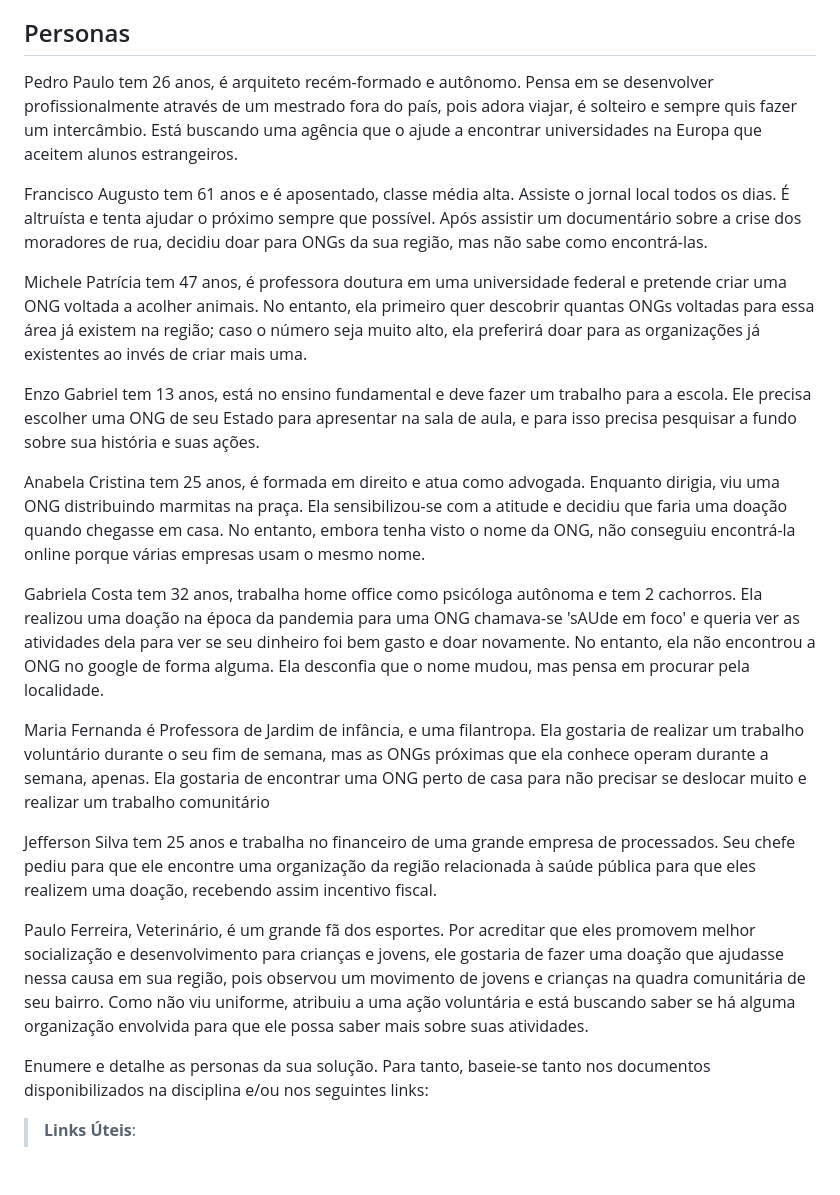
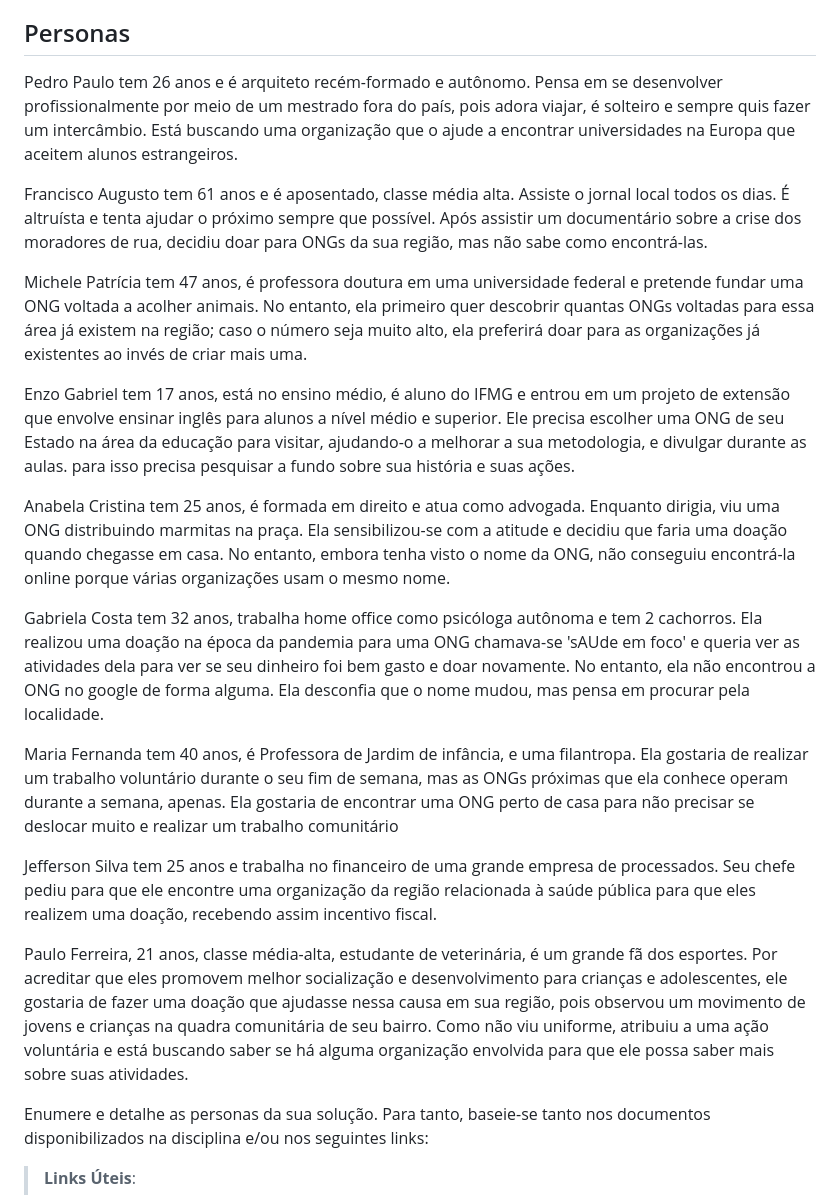
Before and after one commit to ICEI-PUC-Minas-PMV-SI/pmv-si-2023-2-pe1-t1-doacao-reacao-pmv, a Markdown page: docs/especification.md, the part around the change printed below. GitHub-like rendering; blank space fills up the shorter version.

```diff
--- a/docs/especification.md
+++ b/docs/especification.md
@@ -6,23 +6,23 @@ Apresente uma visão geral do que será abordado nesta parte do documento, enume
 
 ## Personas
 
-Pedro Paulo tem 26 anos, é arquiteto recém-formado e autônomo. Pensa em se desenvolver profissionalmente através de um mestrado fora do país, pois adora viajar, é solteiro e sempre quis fazer um intercâmbio. Está buscando uma agência que o ajude a encontrar universidades na Europa que aceitem alunos estrangeiros.
+Pedro Paulo tem 26 anos e é arquiteto recém-formado e autônomo. Pensa em se desenvolver profissionalmente por meio de um mestrado fora do país, pois adora viajar, é solteiro e sempre quis fazer um intercâmbio. Está buscando uma organização que o ajude a encontrar universidades na Europa que aceitem alunos estrangeiros.
 
 Francisco Augusto tem 61 anos e é aposentado, classe média alta. Assiste o jornal local todos os dias. É altruísta e tenta ajudar o próximo sempre que possível. Após assistir um documentário sobre a crise dos moradores de rua, decidiu doar para ONGs da sua região, mas não sabe como encontrá-las.
 
-Michele Patrícia tem 47 anos, é professora doutura em uma universidade federal e pretende criar uma ONG voltada a acolher animais. No entanto, ela primeiro quer descobrir quantas ONGs voltadas para essa área já existem na região; caso o número seja muito alto, ela preferirá doar para as organizações já existentes ao invés de criar mais uma.
+Michele Patrícia tem 47 anos, é professora doutura em uma universidade federal e pretende fundar uma ONG voltada a acolher animais. No entanto, ela primeiro quer descobrir quantas ONGs voltadas para essa área já existem na região; caso o número seja muito alto, ela preferirá doar para as organizações já existentes ao invés de criar mais uma.
 
-Enzo Gabriel tem 13 anos, está no ensino fundamental e deve fazer um trabalho para a escola. Ele precisa escolher uma ONG de seu Estado para apresentar na sala de aula, e para isso precisa pesquisar a fundo sobre sua história e suas ações.
+Enzo Gabriel tem 17 anos, está no ensino médio, é aluno do IFMG e entrou em um projeto de extensão que envolve ensinar inglês para alunos a nível médio e superior. Ele precisa escolher uma ONG de seu Estado na área da educação para visitar, ajudando-o a melhorar a sua metodologia, e divulgar durante as aulas. para isso precisa pesquisar a fundo sobre sua história e suas ações.
 
-Anabela Cristina tem 25 anos, é formada em direito e atua como advogada. Enquanto dirigia, viu uma ONG distribuindo marmitas na praça. Ela sensibilizou-se com a atitude e decidiu que faria uma doação quando chegasse em casa. No entanto, embora tenha visto o nome da ONG, não conseguiu encontrá-la online porque várias empresas usam o mesmo nome.
+Anabela Cristina tem 25 anos, é formada em direito e atua como advogada. Enquanto dirigia, viu uma ONG distribuindo marmitas na praça. Ela sensibilizou-se com a atitude e decidiu que faria uma doação quando chegasse em casa. No entanto, embora tenha visto o nome da ONG, não conseguiu encontrá-la online porque várias organizações usam o mesmo nome.
 
 Gabriela Costa tem 32 anos, trabalha home office como psicóloga autônoma e tem 2 cachorros. Ela realizou uma doação na época da pandemia para uma ONG chamava-se 'sAUde em foco' e queria ver as atividades dela para ver se seu dinheiro foi bem gasto e doar novamente. No entanto, ela não encontrou a ONG no google de forma alguma. Ela desconfia que o nome mudou, mas pensa em procurar pela localidade.
 
-Maria Fernanda é Professora de Jardim de infância, e uma filantropa. Ela gostaria de realizar um trabalho voluntário durante o seu fim de semana, mas as ONGs próximas que ela conhece operam durante a semana, apenas. Ela gostaria de encontrar uma ONG perto de casa para não precisar se deslocar muito e realizar um trabalho comunitário
+Maria Fernanda tem 40 anos, é Professora de Jardim de infância, e uma filantropa. Ela gostaria de realizar um trabalho voluntário durante o seu fim de semana, mas as ONGs próximas que ela conhece operam durante a semana, apenas. Ela gostaria de encontrar uma ONG perto de casa para não precisar se deslocar muito e realizar um trabalho comunitário
 
 Jefferson Silva tem 25 anos e trabalha no financeiro de uma grande empresa de processados. Seu chefe pediu para que ele encontre uma organização da região relacionada à saúde pública para que eles realizem uma doação, recebendo assim incentivo fiscal.
 
-Paulo Ferreira, Veterinário, é um grande fã dos esportes. Por acreditar que eles promovem melhor socialização e desenvolvimento para crianças e jovens, ele gostaria de fazer uma doação que ajudasse nessa causa em sua região, pois observou um movimento de jovens e crianças na quadra comunitária de seu bairro. Como não viu uniforme, atribuiu a uma ação voluntária e está buscando saber se há alguma organização envolvida para que ele possa saber mais sobre suas atividades.
+Paulo Ferreira, 21 anos, classe média-alta, estudante de veterinária, é um grande fã dos esportes. Por acreditar que eles promovem melhor socialização e desenvolvimento para crianças e adolescentes, ele gostaria de fazer uma doação que ajudasse nessa causa em sua região, pois observou um movimento de jovens e crianças na quadra comunitária de seu bairro. Como não viu uniforme, atribuiu a uma ação voluntária e está buscando saber se há alguma organização envolvida para que ele possa saber mais sobre suas atividades.
 
 
 
```
Also changed, not shown: other parts of docs/especification.md (+10 -13 lines).
